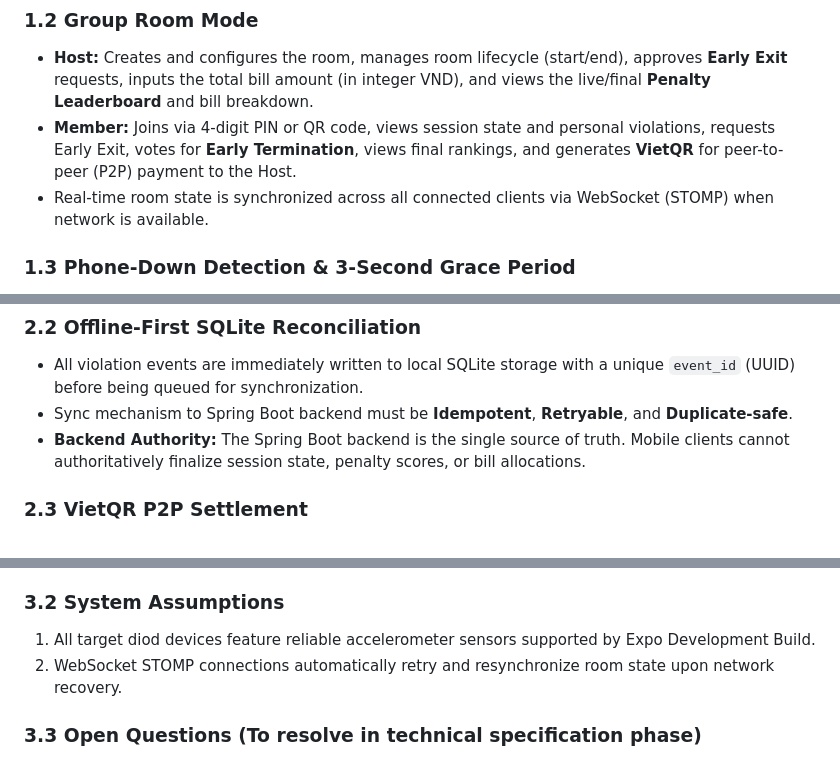
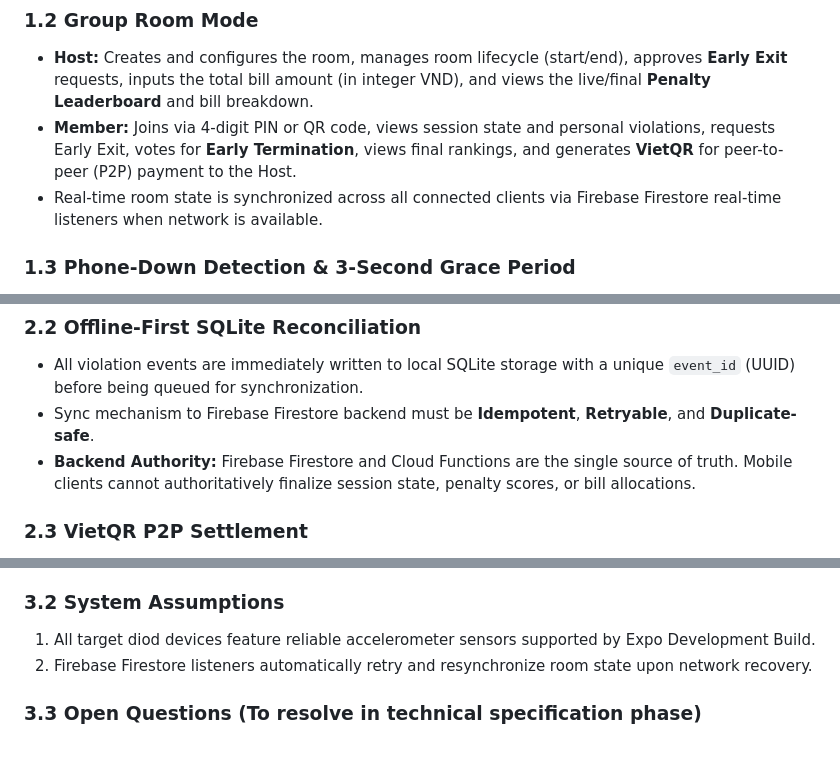
Before and after one commit to coder-fishing/DontLift-Mobile, a Markdown page: dontlift-mobile/docs/project-context.md, 3 parts joined by grey strips. GitHub-like rendering.

```diff
--- a/dontlift-mobile/docs/project-context.md
+++ b/dontlift-mobile/docs/project-context.md
@@ -16,7 +16,7 @@
 ### 1.2 Group Room Mode
 - **Host:** Creates and configures the room, manages room lifecycle (start/end), approves **Early Exit** requests, inputs the total bill amount (in integer VND), and views the live/final **Penalty Leaderboard** and bill breakdown.
 - **Member:** Joins via 4-digit PIN or QR code, views session state and personal violations, requests Early Exit, votes for **Early Termination**, views final rankings, and generates **VietQR** for peer-to-peer (P2P) payment to the Host.
-- Real-time room state is synchronized across all connected clients via WebSocket (STOMP) when network is available.
+- Real-time room state is synchronized across all connected clients via Firebase Firestore real-time listeners when network is available.
 
 ### 1.3 Phone-Down Detection & 3-Second Grace Period
 - Isolates raw motion sensor detection from UI logic through abstract application states:
@@ -35,8 +35,8 @@
 
 ### 2.2 Offline-First SQLite Reconciliation
 - All violation events are immediately written to local SQLite storage with a unique `event_id` (UUID) before being queued for synchronization.
-- Sync mechanism to Spring Boot backend must be **Idempotent**, **Retryable**, and **Duplicate-safe**.
-- **Backend Authority:** The Spring Boot backend is the single source of truth. Mobile clients cannot authoritatively finalize session state, penalty scores, or bill allocations.
+- Sync mechanism to Firebase Firestore backend must be **Idempotent**, **Retryable**, and **Duplicate-safe**.
+- **Backend Authority:** Firebase Firestore and Cloud Functions are the single source of truth. Mobile clients cannot authoritatively finalize session state, penalty scores, or bill allocations.
 
 ### 2.3 VietQR P2P Settlement
 - Generates NAPAS / VietQR compliant QR codes populated with Host bank details, exact member payment share, and structured transfer memo: `DL [RoomCode] [MemberName]`.
@@ -58,7 +58,7 @@
 
 ### 3.2 System Assumptions
 1. All target diod devices feature reliable accelerometer sensors supported by Expo Development Build.
-2. WebSocket STOMP connections automatically retry and resynchronize room state upon network recovery.
+2. Firebase Firestore listeners automatically retry and resynchronize room state upon network recovery.
 
 ### 3.3 Open Questions (To resolve in technical specification phase)
 1. Exact ratio split between base fee allocation vs. penalty weighted adjustment in bill splitting algorithm.
```
Also changed, not shown: dontlift-mobile/docs/product-requirements.md (+28 -8 lines), dontlift-mobile/prompts/review-product-requirements.prompt.md (added, +92 -0 lines).
